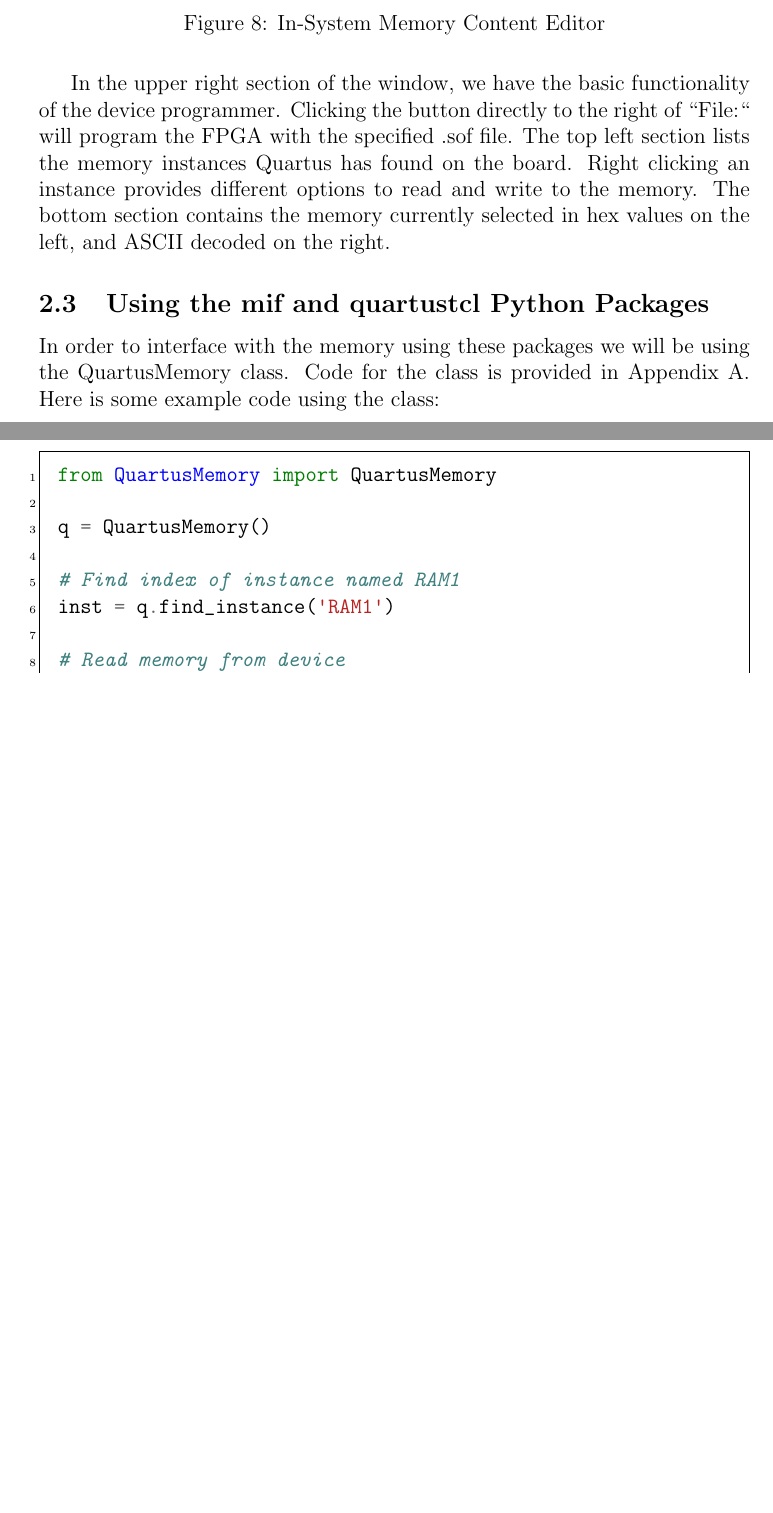
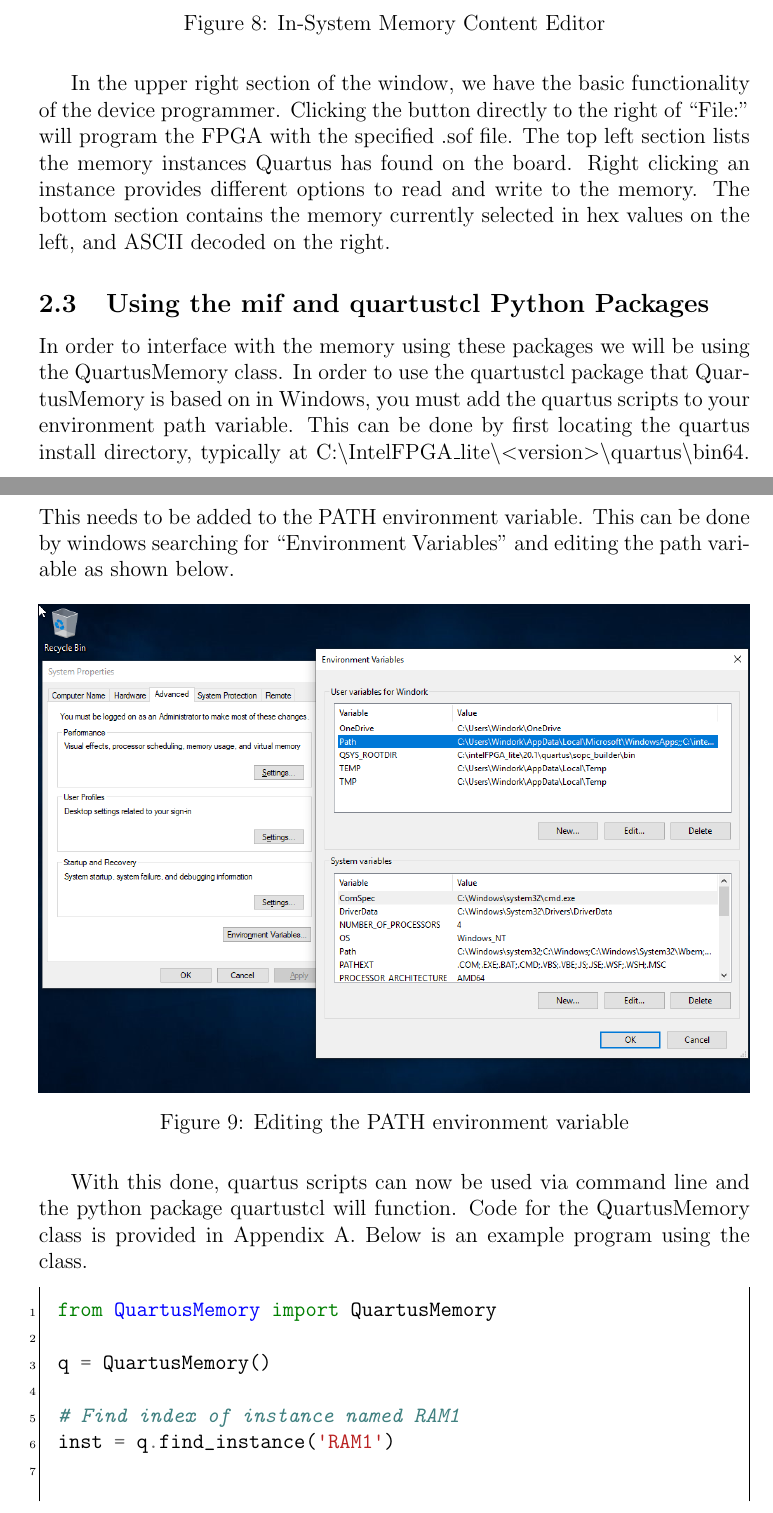
Before and after one commit to icebai-ustc/TDC, a LaTeX document (Docs/1PortRAM/Cyclone_V_Memory.tex): two parts of pages 8 and 9 of 15 before the commit and two parts of pages 8 and 9 of 16 after it, joined at a grey line, cut so that both start at the same text, the shorter picture padded with empty space. The pictures show the PDF file Docs/1PortRAM/Cyclone_V_Memory.pdf that the author committed with the source.

Commit message:
Updated Docs for environment variable set

```diff
--- a/Docs/1PortRAM/Cyclone_V_Memory.tex
+++ b/Docs/1PortRAM/Cyclone_V_Memory.tex
@@ -134,7 +134,15 @@ In the upper right section of the window, we have the basic functionality of the
 
 \subsection{Using the mif and quartustcl Python Packages}
 
-In order to interface with the memory using these packages we will be using the QuartusMemory class. In order to use the quartustcl package that QuartusMemory is based on in Windows, you must add the quartus scripts to your enviroment path variable. Code for the class is provided in Appendix A. Here is some example code using the class:
+In order to interface with the memory using these packages we will be using the QuartusMemory class. In order to use the quartustcl package that QuartusMemory is based on in Windows, you must add the quartus scripts to your environment path variable. This can be done by first locating the quartus install directory, typically at C:\textbackslash IntelFPGA\_lite\textbackslash\textless version\textgreater\textbackslash quartus\textbackslash bin64. This needs to be added to the PATH environment variable. This can be done by windows searching for ``Environment Variables'' and editing the path variable as shown below.
+
+\begin{figure}[H]
+  \centering
+  \includegraphics[width=\linewidth]{pics/EnvironmentVariables.png}
+  \caption{Editing the PATH environment variable}
+\end{figure}
+
+With this done, quartus scripts can now be used via command line and the python package quartustcl will function. Code for the QuartusMemory class is provided in Appendix A. Below is an example program using the class.
 
 \begin{mdframed}
 \inputminted[linenos=true,breaklines,breakanywhere=true]{python}{../../Python/memoryExample.py}
```
Also changed, not shown: Docs/1PortRAM/Cyclone_V_Memory.pdf, Docs/1PortRAM/pics/EnvironmentVariables.png (added), Docs/1PortRAM/Cyclone_V_Memory.tex (7 more changed lines).
